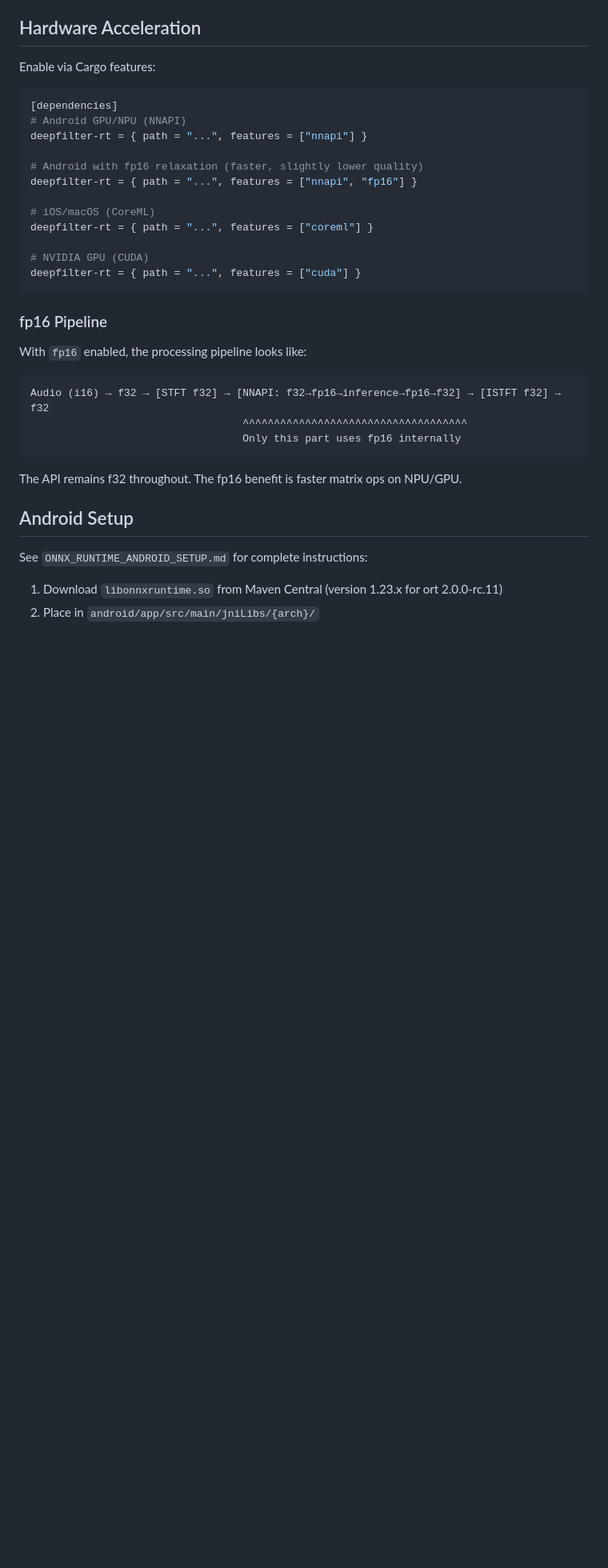
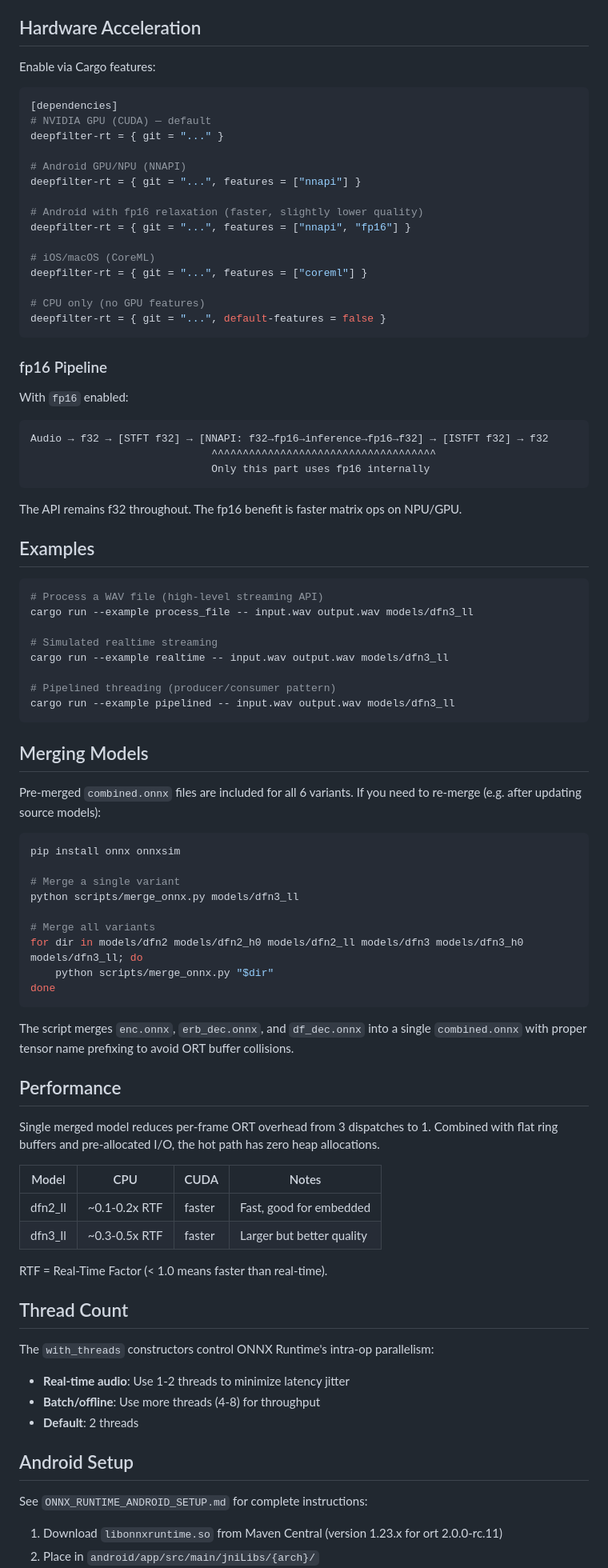
Before and after one commit to shimondoodkin/deepfilter-rt, a Markdown page: README.md, the part around one of its changes. Shown at 80% size. Rendered like a GitHub page; blank space fills up the shorter version.

````diff
--- a/README.md
+++ b/README.md
@@ -127,30 +164,83 @@ Enable via Cargo features:
 
 ```toml
 [dependencies]
+# NVIDIA GPU (CUDA) — default
+deepfilter-rt = { git = "..." }
+
 # Android GPU/NPU (NNAPI)
-deepfilter-rt = { path = "...", features = ["nnapi"] }
+deepfilter-rt = { git = "...", features = ["nnapi"] }
 
 # Android with fp16 relaxation (faster, slightly lower quality)
-deepfilter-rt = { path = "...", features = ["nnapi", "fp16"] }
+deepfilter-rt = { git = "...", features = ["nnapi", "fp16"] }
 
 # iOS/macOS (CoreML)
-deepfilter-rt = { path = "...", features = ["coreml"] }
+deepfilter-rt = { git = "...", features = ["coreml"] }
 
-# NVIDIA GPU (CUDA)
-deepfilter-rt = { path = "...", features = ["cuda"] }
+# CPU only (no GPU features)
+deepfilter-rt = { git = "...", default-features = false }
 ```
 
 ### fp16 Pipeline
 
-With `fp16` enabled, the processing pipeline looks like:
+With `fp16` enabled:
 
 ```
-Audio (i16) → f32 → [STFT f32] → [NNAPI: f32→fp16→inference→fp16→f32] → [ISTFT f32] → f32
-                                  ^^^^^^^^^^^^^^^^^^^^^^^^^^^^^^^^^^^^
-                                  Only this part uses fp16 internally
+Audio → f32 → [STFT f32] → [NNAPI: f32→fp16→inference→fp16→f32] → [ISTFT f32] → f32
+                             ^^^^^^^^^^^^^^^^^^^^^^^^^^^^^^^^^^^^
+                             Only this part uses fp16 internally
 ```
 
 The API remains f32 throughout. The fp16 benefit is faster matrix ops on NPU/GPU.
+
+## Examples
+
+```bash
+# Process a WAV file (high-level streaming API)
+cargo run --example process_file -- input.wav output.wav models/dfn3_ll
+
+# Simulated realtime streaming
+cargo run --example realtime -- input.wav output.wav models/dfn3_ll
+
+# Pipelined threading (producer/consumer pattern)
+cargo run --example pipelined -- input.wav output.wav models/dfn3_ll
+```
+
+## Merging Models
+
+Pre-merged `combined.onnx` files are included for all 6 variants. If you need to re-merge (e.g. after updating source models):
+
+```bash
+pip install onnx onnxsim
+
+# Merge a single variant
+python scripts/merge_onnx.py models/dfn3_ll
+
+# Merge all variants
+for dir in models/dfn2 models/dfn2_h0 models/dfn2_ll models/dfn3 models/dfn3_h0 models/dfn3_ll; do
+    python scripts/merge_onnx.py "$dir"
+done
+```
+
+The script merges `enc.onnx`, `erb_dec.onnx`, and `df_dec.onnx` into a single `combined.onnx` with proper tensor name prefixing to avoid ORT buffer collisions.
+
+## Performance
+
+Single merged model reduces per-frame ORT overhead from 3 dispatches to 1. Combined with flat ring buffers and pre-allocated I/O, the hot path has zero heap allocations.
+
+| Model | CPU | CUDA | Notes |
+|-------|-----|------|-------|
+| dfn2_ll | ~0.1-0.2x RTF | faster | Fast, good for embedded |
+| dfn3_ll | ~0.3-0.5x RTF | faster | Larger but better quality |
+
+RTF = Real-Time Factor (< 1.0 means faster than real-time).
+
+## Thread Count
+
+The `with_threads` constructors control ONNX Runtime's intra-op parallelism:
+
+- **Real-time audio**: Use 1-2 threads to minimize latency jitter
+- **Batch/offline**: Use more threads (4-8) for throughput
+- **Default**: 2 threads
 
 ## Android Setup
 
````
Also changed, not shown: other parts of README.md (+104 -141 lines).
